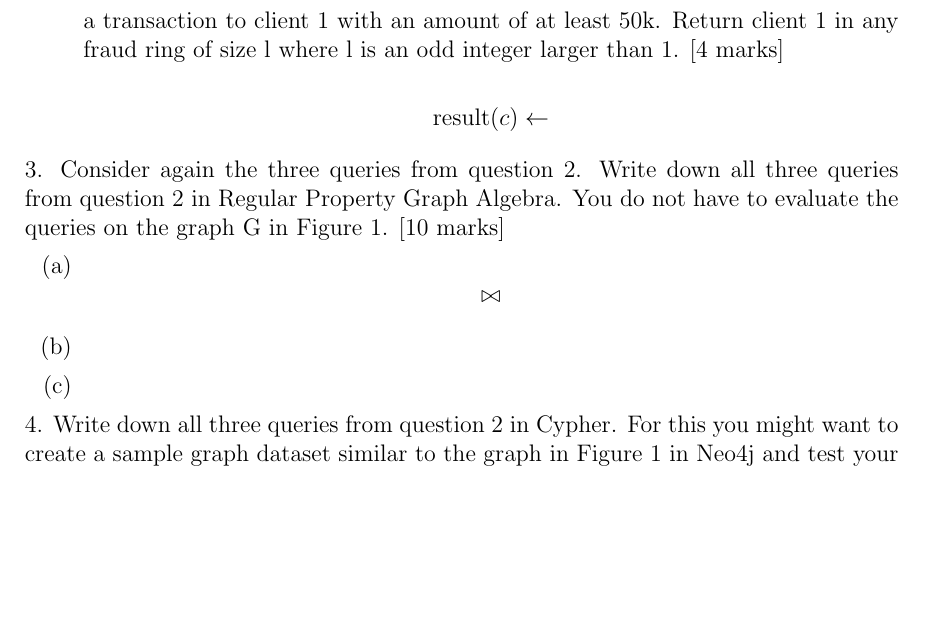
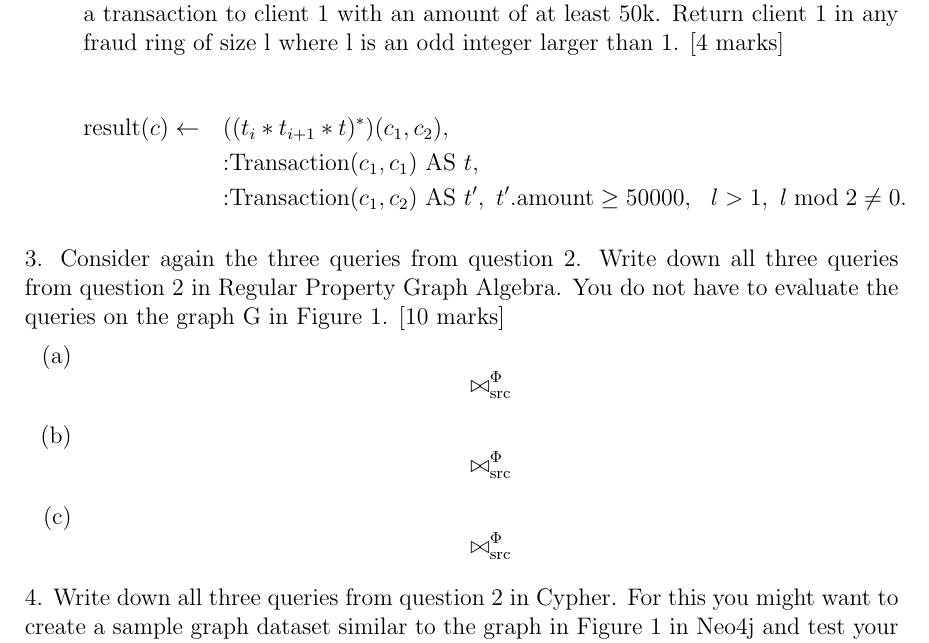
Before and after one commit to ImAfraidDave/compsci752_assignment_2, a LaTeX problem sheet (assignment_2_Romili_Towsend.tex): part of page 2 of 2, cut so that both start at the same text, the shorter picture padded with empty space. Compiled offline with pdfLaTeX.

Commit message:
Start on Q2c

```diff
--- a/assignment_2_Romili_Towsend.tex
+++ b/assignment_2_Romili_Towsend.tex
@@ -85,9 +86,15 @@ queries on the graph G in Figure 1.
     Return client 1 in any fraud ring of size l where l is an odd integer
     larger than 1. [4 marks]
 
+    % TODO: Fix this equation
+
     \begin{equation*}
     \begin{aligned}
-        \text{result}(c) \leftarrow
+        \text{result}(c) \leftarrow \quad
+        & ((t_i * t_{i+1} * t)^*)(c_1, c_2), \\
+        & \text{:Transaction}(c_1, c_1) \text{ AS } t, \\
+        & \text{:Transaction}(c_1, c_2) \text{ AS } t', \text{ } t'.\text{amount} \ge 50000,
+        & l > 1, \text{ } l \bmod 2 \neq 0.
     \end{aligned}
     \end{equation*}
 
@@ -97,21 +104,37 @@ queries on the graph G in Figure 1.
 queries from question 2 in Regular Property Graph Algebra. You do not
 have to evaluate the queries on the graph G in Figure 1. [10 marks]
 
+
 \begin{enumerate}[label=(\alph*)]
+    % TODO: Complete all 3 of these equations
+
     % (a) %
     \item
 
     \begin{equation*}
     \begin{aligned}
-        \bowtie
+        \bowtie^{\Phi}_{\text{src}}
     \end{aligned}
     \end{equation*}
 
     % (b) %
     \item
 
+    \begin{equation*}
+    \begin{aligned}
+        \bowtie^{\Phi}_{\text{src}}
+    \end{aligned}
+    \end{equation*}
+
     % (c) %
     \item
+
+    \begin{equation*}
+    \begin{aligned}
+        \bowtie^{\Phi}_{\text{src}}
+    \end{aligned}
+    \end{equation*}
+
 \end{enumerate}
 
 4. Write down all three queries from question 2 in Cypher. For this you
```
Also changed, not shown: assignment_2_Romili_Towsend.pdf, assignment_2_Romili_Towsend.tex (3 more changed lines).
